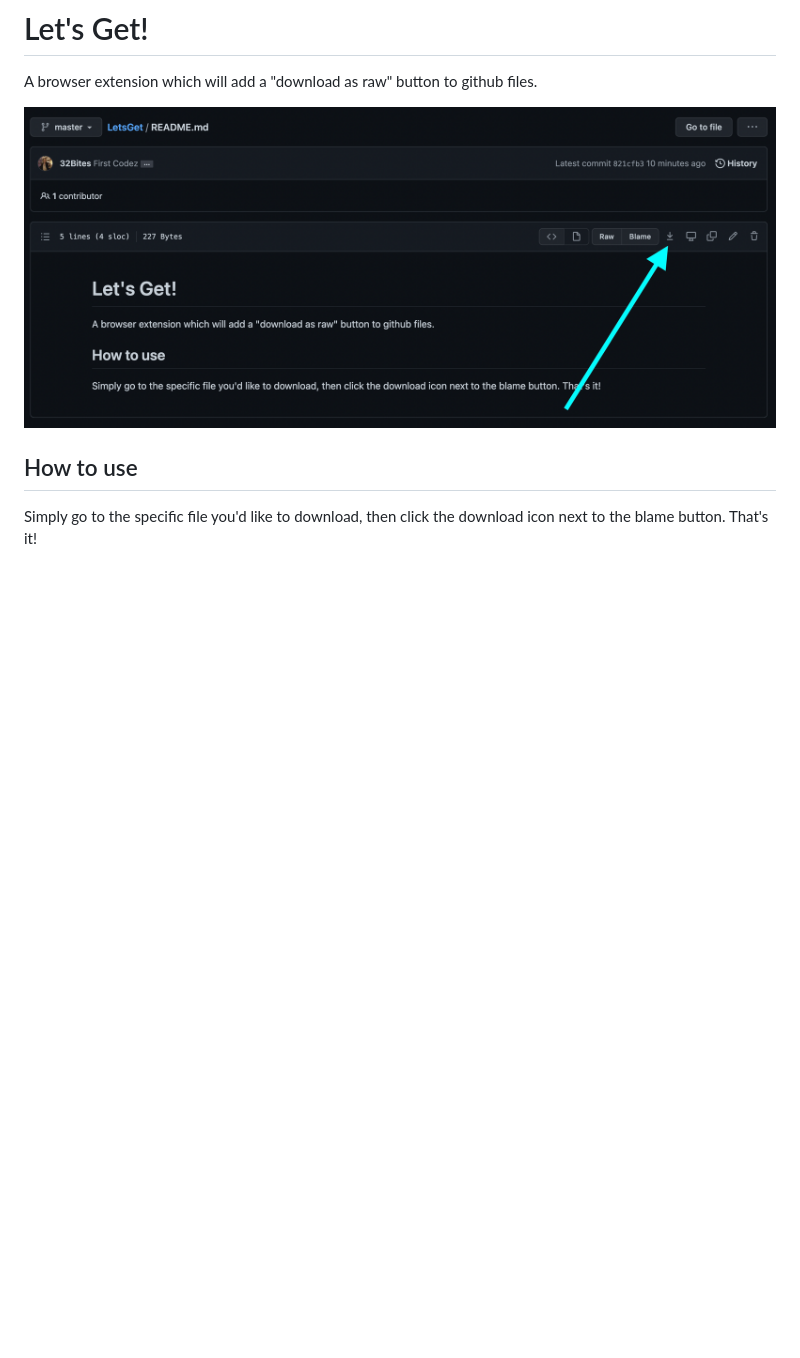
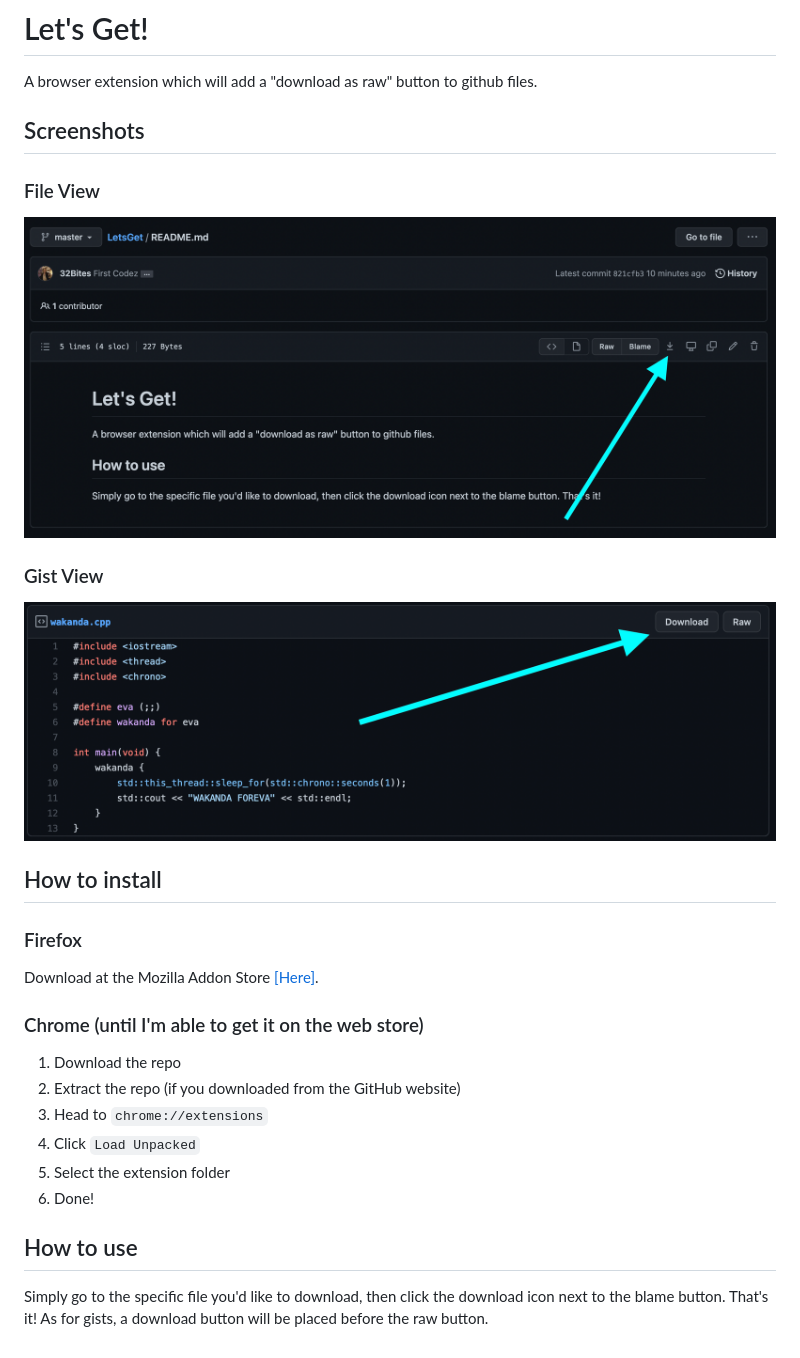
Before and after one commit to 32Bites/LetsGet, a Markdown page: README.md, the part around the change. GitHub-like rendering; pictures changed too: gist_screenshot.png (added); blank space fills up the shorter version.

```diff
--- a/README.md
+++ b/README.md
@@ -1,7 +1,28 @@
 # Let's Get!
 A browser extension which will add a "download as raw" button to github files.
 
-![alt text](https://github.com/32Bites/LetsGet/blob/master/screenshot.png)
+## Screenshots
+
+### File View
+![File View](https://github.com/32Bites/LetsGet/blob/master/screenshot.png)
+
+### Gist View
+![Gist View](https://github.com/32Bites/LetsGet/blob/master/gist_screenshot.png)
+
+## How to install
+
+### Firefox
+Download at the Mozilla Addon Store [[Here]](https://addons.mozilla.org/en-US/firefox/addon/let-s-get/).
+
+### Chrome (until I'm able to get it on the web store)
+
+1. Download the repo
+2. Extract the repo (if you downloaded from the GitHub website)
+3. Head to `chrome://extensions`
+4. Click `Load Unpacked`
+5. Select the extension folder
+6. Done!
 
 ## How to use
 Simply go to the specific file you'd like to download, then click the download icon next to the blame button. That's it!
+As for gists, a download button will be placed before the raw button.
```
Also changed, not shown: icon_32.png (deleted), icon_64.png (deleted), 7 other files.
